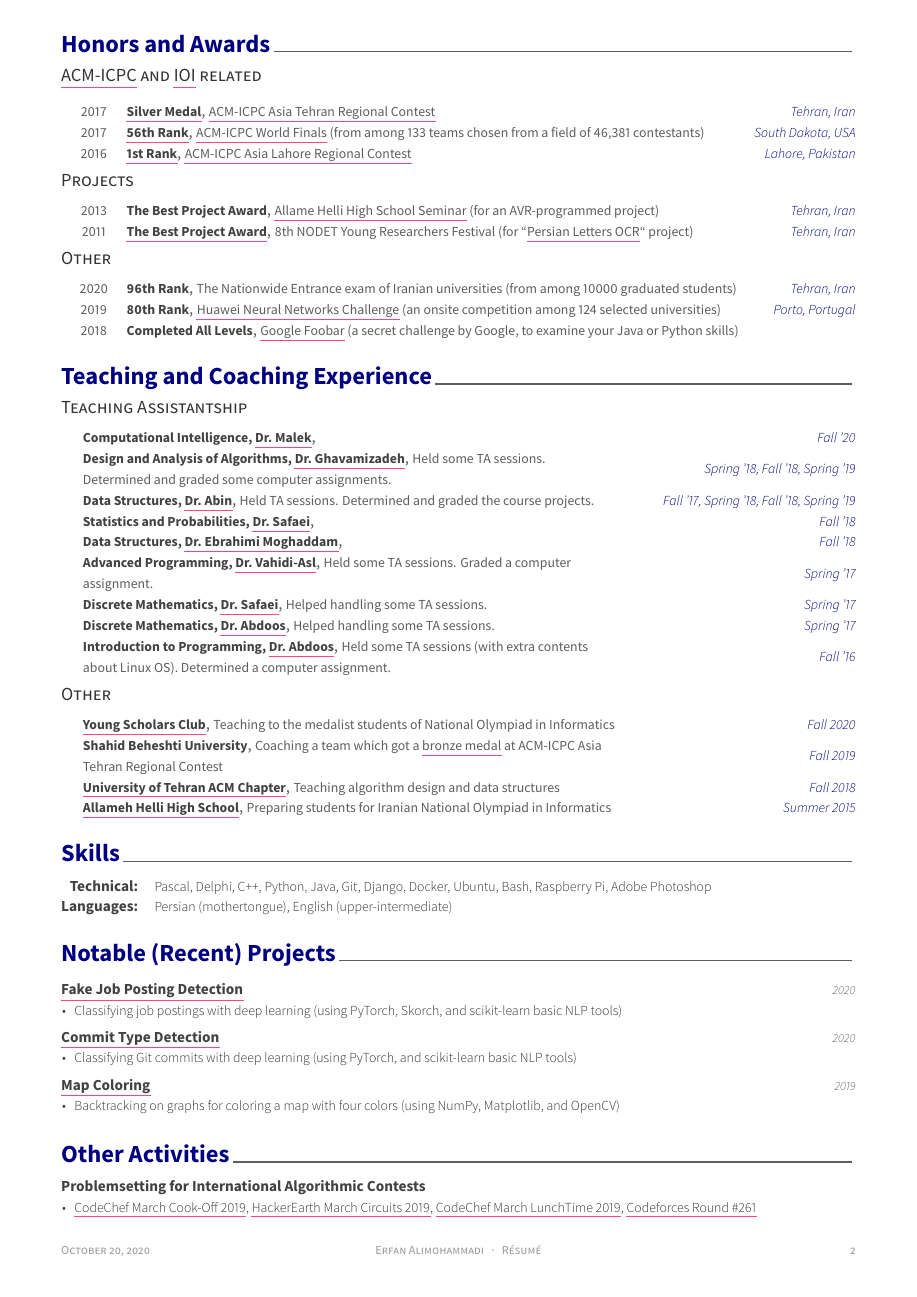
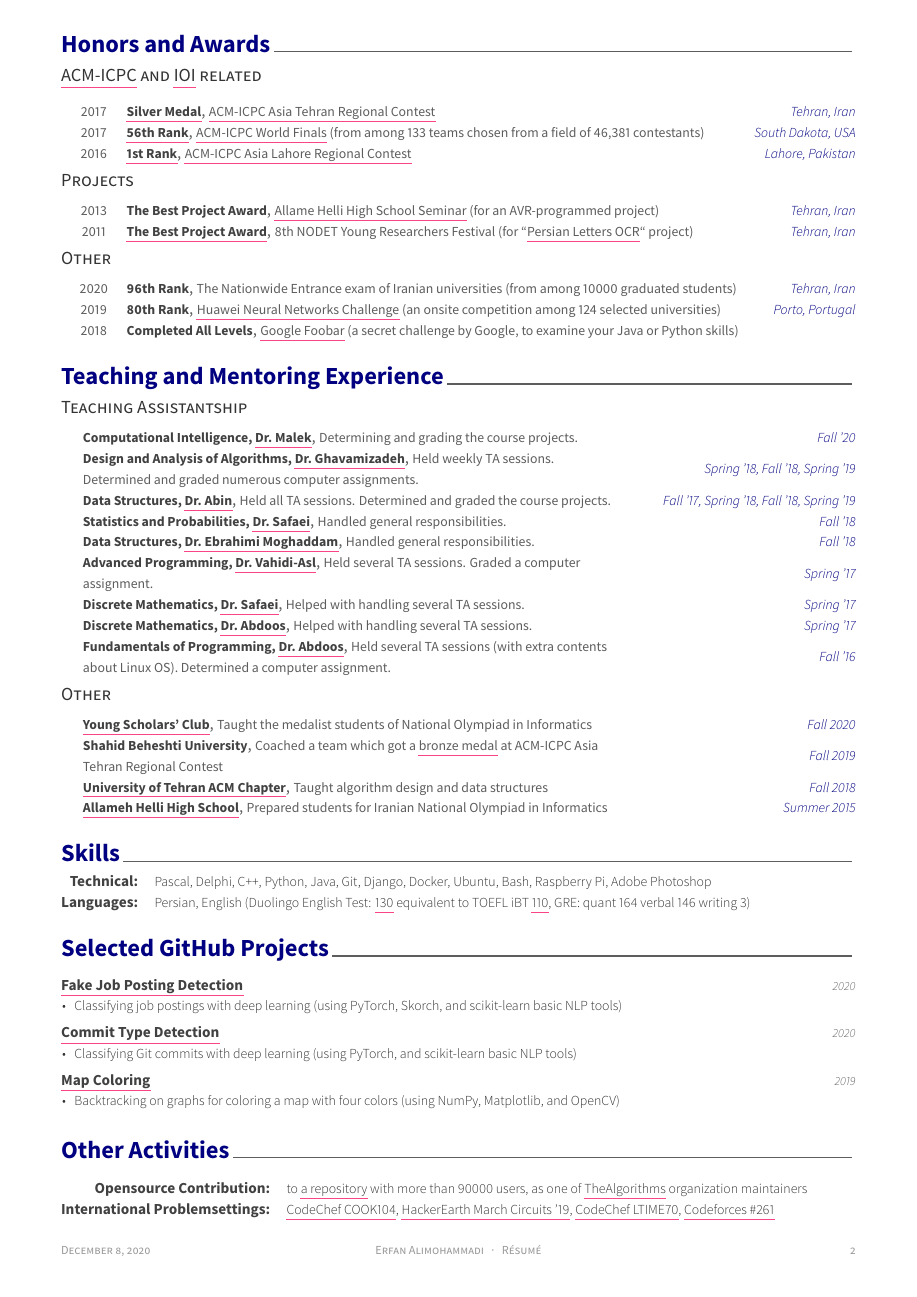
Before and after one commit to Erfaniaa/erfan-resume, a LaTeX CV (examples/resume.tex, which reads examples/resume/other.tex, examples/resume/projects.tex, examples/resume/skills.tex): page 2 of 2. The pictures show the PDF file examples/resume.pdf that the author committed with the source.

Commit message:
Update resume

```diff
--- a/examples/resume/other.tex
+++ b/examples/resume/other.tex
@@ -21,18 +21,42 @@
 %    \end{cvitems}}
 %---------------------------------------------------------
 
+%-------------
+\begin{cvskills}
+
+\cvskill {Opensource Contribution:} {to \ulhref{https://github.com/TheAlgorithms/Python}{a repository} with more than 90000 users, as one of \ulhref{https://github.com/TheAlgorithms}{TheAlgorithms} organization maintainers}
+
+\cvskill {International Problemsettings:} {\ulhref{https://www.codechef.com/COOK104}{CodeChef COOK104}, \ulhref{https://www.hackerearth.com/challenges/competitive/march-circuits-19/}{HackerEarth March Circuits '19}, \ulhref{https://www.codechef.com/LTIME70}{CodeChef LTIME70}, \ulhref{https://codeforces.com/blog/entry/13394}{Codeforces \#261}}
+
+\end{cvskills}
+%-------------
+
+
 %---------------------------------------------------------
-  \cvproject
-    {Problemsetting for International Algorithmic Contests} % Job title
-    {} % Organization
-    {} % Location
-    {} % Date(s)
-    {
-      \begin{cvitems} % Description(s) of tasks/responsibilities
-        \item {\ulhref{https://www.codechef.com/COOK104}{CodeChef March Cook-Off 2019}, \ulhref{https://www.hackerearth.com/challenges/competitive/march-circuits-19/}{HackerEarth March Circuits 2019}, \ulhref{https://www.codechef.com/LTIME70}{CodeChef March LunchTime 2019}, \ulhref{https://codeforces.com/blog/entry/13394}{Codeforces Round \#261}}
+%  \cvproject
+%    {} % Job title
+%    {} % Organization
+%    {} % Location
+%    {} % Date(s)
+%    {
+%      \begin{cvitems} % Description(s) of tasks/responsibilities
+%        \item {Problemsetting for International Algorithmic Contests: \ulhref{https://www.codechef.com/COOK104}{CodeChef March Cook-Off 2019}, \ulhref{https://www.hackerearth.com/challenges/competitive/march-circuits-19/}{HackerEarth March Circuits 2019}, \ulhref{https://www.codechef.com/LTIME70}{CodeChef March LunchTime 2019}, \ulhref{https://codeforces.com/blog/entry/13394}{Codeforces Round \#261}}
         % \item {Coordinating of some local contests for \ulhref{http://en.sbu.ac.ir}{Shahid Beheshti University}}
-      \end{cvitems}
-    }
+%      \end{cvitems}
+%    }
+%---------------------------------------------------------
+
+%---------------------------------------------------------
+%  \cvproject
+%    {\ulhref{https://github.com/TheAlgorithms/Python}{All Algorithms Implemented in Python}} % Job title
+%    {} % Organization
+%    {} % Location
+%    {2020} % Date(s)
+%    {
+%      \begin{cvitems} % Description(s) of tasks/responsibilities
+%        \item {Contributing to a repository with more than 90000 users, as one of \ulhref{https://github.com/TheAlgorithms}{TheAlgorithms} organization maintainers}
+%      \end{cvitems}
+%    }
 %---------------------------------------------------------
 
 %---------------------------------------------------------
--- a/examples/resume/projects.tex
+++ b/examples/resume/projects.tex
@@ -1,7 +1,7 @@
 %-------------------------------------------------------------------------------
 % SECTION TITLE
 %-------------------------------------------------------------------------------
-\cvsection{Notable (Recent) Projects}
+\cvsection{Selected GitHub Projects}
 
 
 %-------------------------------------------------------------------------------
--- a/examples/resume/skills.tex
+++ b/examples/resume/skills.tex
@@ -28,7 +28,7 @@
 
   \cvskill
     {Languages:}
-    {Persian (mothertongue), English (upper-intermediate)} % Organization
+    {Persian, English (Duolingo English Test: \ulhref{https://certs.duolingo.com/7yjzt78x}{130} equivalent to TOEFL iBT  \ulhref{https://englishtest.duolingo.com/scores}{110}, GRE: quant 164 verbal 146 writing 3)} % Organization
 
 %---------------------------------------------------------
 \end{cvskills}
--- a/examples/resume/teaching.tex
+++ b/examples/resume/teaching.tex
@@ -1,7 +1,7 @@
 %-------------------------------------------------------------------------------
 %	SECTION TITLE
 %-------------------------------------------------------------------------------
-\cvsection{Teaching and Coaching Experience}
+\cvsection{Teaching and Mentoring Experience}
 
 
 %-------------------------------------------------------------------------------
@@ -18,61 +18,61 @@
 %---------------------------------------------------------
   \cvta
     {Computational Intelligence, \ulhref{http://en.sbu.ac.ir/Pages/Profiles.aspx?proffID=395164}{Dr. Malek}} % Award
-    {} % Event
+    {Determining and grading the course projects.} % Event
     {Fall '20} % Location
     {} % Date(s)
 
 %---------------------------------------------------------
   \cvta
     {Design and Analysis of Algorithms, \ulhref{http://en.sbu.ac.ir/Pages/Profiles.aspx?proffID=375537}{Dr. Ghavamizadeh}} % Award
-    {Held some TA sessions. Determined and graded some computer assignments.} % Event
+    {Held weekly TA sessions. Determined and graded numerous computer assignments.} % Event
     {Spring '18, Fall '18, Spring '19} % Location
     {} % Date(s)
 %---------------------------------------------------------
   \cvta
     {Data Structures, \ulhref{http://facultymembers.sbu.ac.ir/abin/}{Dr. Abin}} % Award
-    {Held TA sessions. Determined and graded the course projects.} % Event
+    {Held all TA sessions. Determined and graded the course projects.} % Event
     {Fall '17, Spring '18, Fall '18, Spring '19} % Location
     {} % Date(s)
 %---------------------------------------------------------
   \cvta
     {Statistics and Probabilities, \ulhref{http://facultymembers.sbu.ac.ir/safaei/}{Dr. Safaei}} % Award
-    {} % Event
+    {Handled general responsibilities.} % Event
     {Fall '18} % Location
     {} % Date(s)
 
 %---------------------------------------------------------
   \cvta
     {Data Structures, \ulhref{http://facultymembers.sbu.ac.ir/moghaddam/}{Dr. Ebrahimi Moghaddam}} % Award
-    {} % Event
+    {Handled general responsibilities.} % Event
     {Fall '18} % Location
     {} % Date(s)
 
 %---------------------------------------------------------
   \cvta
     {Advanced Programming, \ulhref{http://facultymembers.sbu.ac.ir/vahidi/}{Dr. Vahidi-Asl}} % Award
-    {Held some TA sessions. Graded a computer assignment.} % Event
+    {Held several TA sessions. Graded a computer assignment.} % Event
     {Spring '17} % Location
     {} % Date(s)
 
 %---------------------------------------------------------
   \cvta
     {Discrete Mathematics, \ulhref{http://facultymembers.sbu.ac.ir/safaei/}{Dr. Safaei}} % Award
-    {Helped handling some TA sessions.} % Event
+    {Helped with handling several TA sessions.} % Event
     {Spring '17} % Location
     {} % Date(s)
 
 %---------------------------------------------------------
   \cvta
     {Discrete Mathematics, \ulhref{http://facultymembers.sbu.ac.ir/abdoos/}{Dr. Abdoos}} % Award
-    {Helped handling some TA sessions.} % Event
+    {Helped with handling several TA sessions.} % Event
     {Spring '17} % Location
     {} % Date(s)
 
 %---------------------------------------------------------
   \cvta
-    {Introduction to Programming, \ulhref{http://facultymembers.sbu.ac.ir/abdoos/}{Dr. Abdoos}} % Award
-    {Held some TA sessions (with extra contents about Linux OS). Determined a computer assignment.} % Event
+    {Fundamentals of Programming, \ulhref{http://facultymembers.sbu.ac.ir/abdoos/}{Dr. Abdoos}} % Award
+    {Held several TA sessions (with extra contents about Linux OS). Determined a computer assignment.} % Event
     {Fall '16} % Location
     {} % Date(s)
 
@@ -95,20 +95,20 @@
 
 %---------------------------------------------------------
   \cvta
-    {\ulhref{https://inoi.ir}{Young Scholars Club}} % Award
-    {Teaching to the medalist students of National Olympiad in Informatics} % Event
+    {\ulhref{https://inoi.ir}{Young Scholars' Club}} % Award
+    {Taught the medalist students of National Olympiad in Informatics} % Event
     {Fall 2020} % Location
     {} % Date(s)
 
   \cvta
     {Shahid Beheshti University} % Award
-    {Coaching a team which got a \ulhref{https://icpc.global/ICPCID/0X1FK464JA9X}{bronze medal} at ACM-ICPC Asia Tehran Regional Contest}
+    {Coached a team which got a \ulhref{https://icpc.global/ICPCID/0X1FK464JA9X}{bronze medal} at ACM-ICPC Asia Tehran Regional Contest}
     {Fall 2019} % Location
     {} % Date(s)
 
   \cvta
     {\ulhref{http://acm.ut.ac.ir}{University of Tehran ACM Chapter}} % Award
-    {Teaching algorithm design and data structures}
+    {Taught algorithm design and data structures}
     {Fall 2018} % Location
     {} % Date(s)
 
@@ -136,7 +136,7 @@
 %---------------------------------------------------------
   \cvta
     {\ulhref{http://helli.ir}{Allameh Helli High School}} % Award
-    {Preparing students for Iranian National Olympiad in Informatics} % Event
+    {Prepared students for Iranian National Olympiad in Informatics} % Event
     {Summer 2015} % Location
     {} % Date(s)
 
```
Also changed, not shown: awesome-cv.cls (+7 -7 lines), examples/resume.tex (+4 -4 lines), examples/resume/education.tex (+14 -11 lines), examples/resume/experience.tex (+5 -5 lines), examples/resume/researches.tex (+20 -5 lines), examples/resume/summary.tex (+4 -4 lines), examples/resume.pdf, examples/resume/projects.tex (26 more changed lines), 3 other files.
